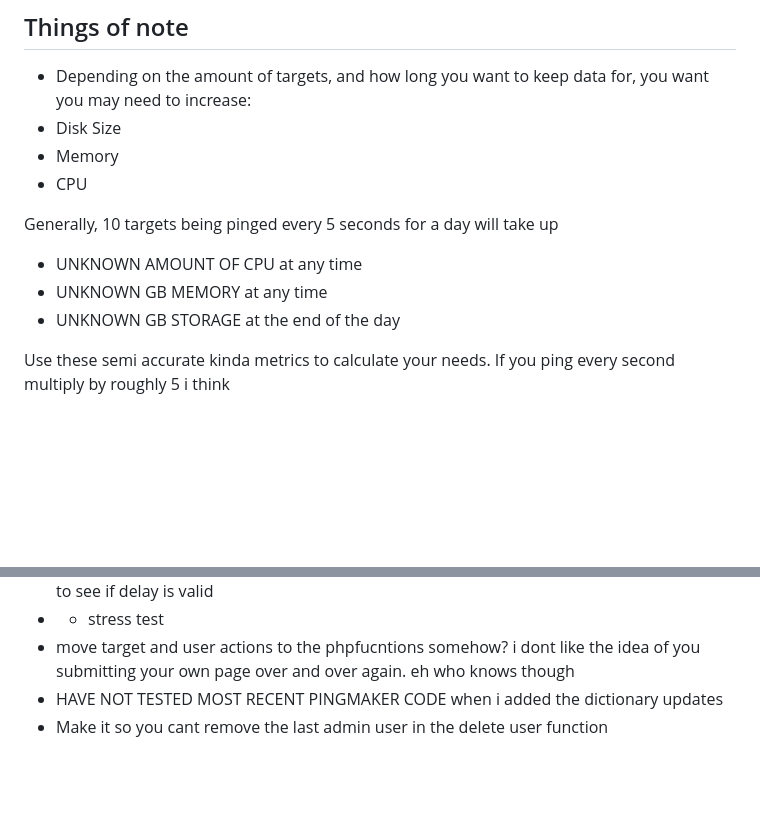
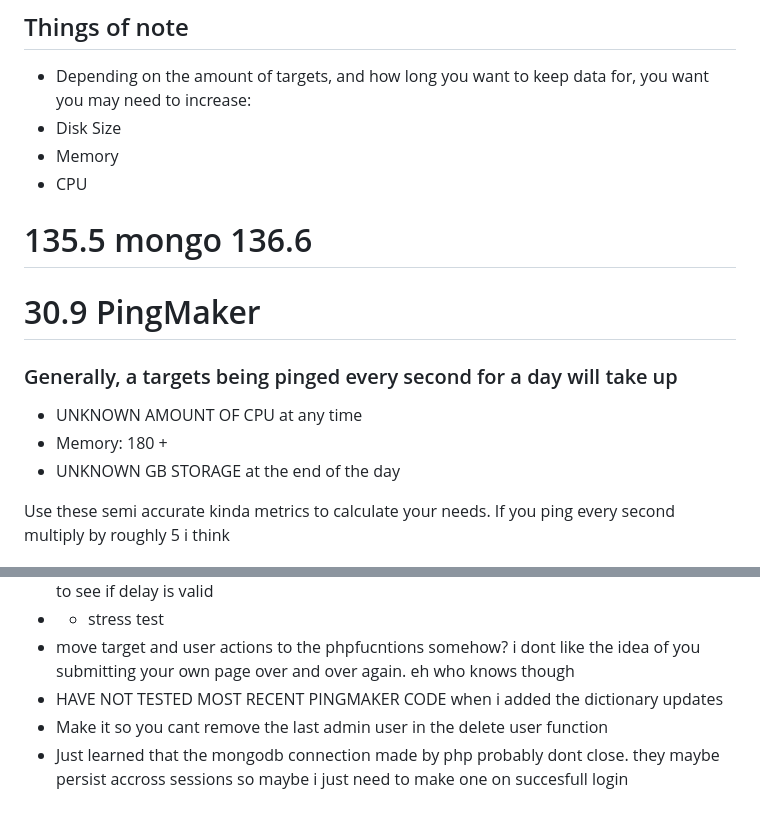
Before and after one commit to DominicKavalary/PingMaker4, a Markdown page: README.md, 2 parts joined by grey strips. Rendered like a GitHub page; blank space fills up the shorter version.

```diff
--- a/README.md
+++ b/README.md
@@ -116,9 +116,11 @@ session required pam_limits.so
 -   Memory
 -   CPU
 
-Generally, 10 targets being pinged every 5 seconds for a day will take up
+# 135.5 mongo 136.6
+# 30.9 PingMaker
+### Generally, a targets being pinged every second for a day will take up
 - UNKNOWN AMOUNT OF CPU at any time
-- UNKNOWN GB MEMORY at any time
+- Memory: 180 +
 - UNKNOWN GB STORAGE at the end of the day
 
 Use these semi accurate kinda metrics to calculate your needs. If you ping every second multiply by roughly 5 i think
@@ -134,3 +136,4 @@ Use these semi accurate kinda metrics to calculate your needs. If you ping every
 - move target and user actions to the phpfucntions somehow? i dont like the idea of you submitting your own page over and over again. eh who knows though
 - HAVE NOT TESTED MOST RECENT PINGMAKER CODE when i added the dictionary updates
 - Make it so you cant remove the last admin user in the delete user function
+- Just learned that the mongodb connection made by php probably dont close. they maybe persist accross sessions so maybe i just need to make one on succesfull login
```
